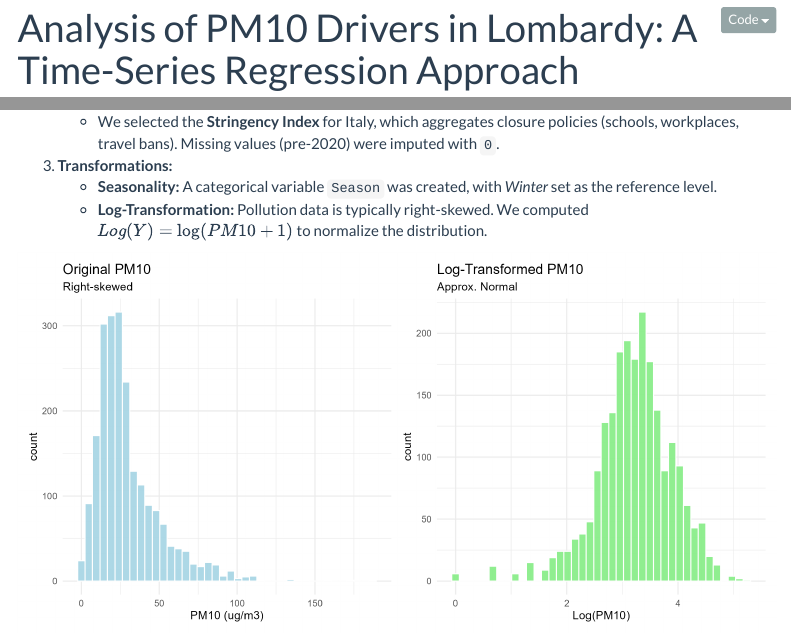
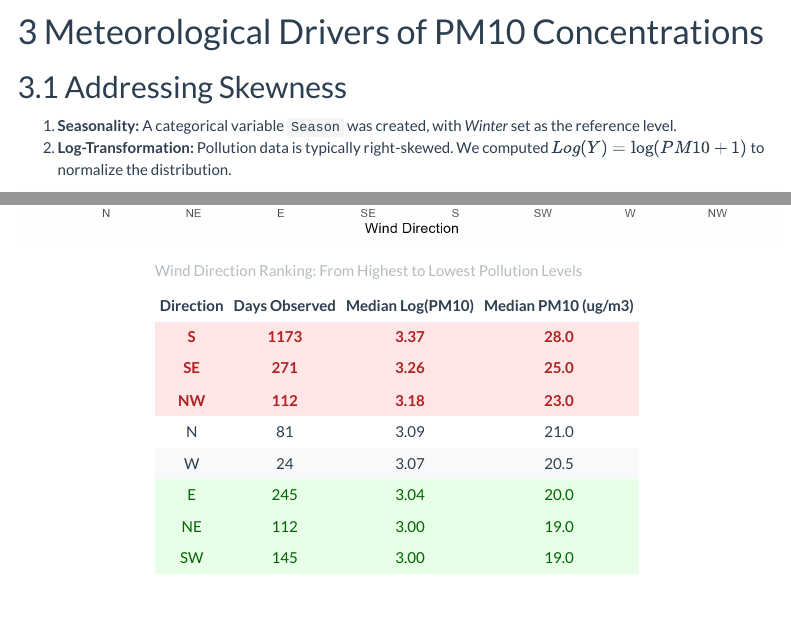
Before and after one commit to michele-bisignano/Agrimonia-Air-Quality-Regression, an R Markdown document (report/GLuna_Report.Rmd): the page in a window 1100 px wide, from 10 px down before the commit and from 1290 px down after it, and a second part further down, joined at a grey line. Rendered offline with R 4.5, knitr and Pandoc, with nearby package versions; menus at the side of the page are left out.

Commit message:
Update rmd

````diff
--- a/report/GLuna_Report.Rmd
+++ b/report/GLuna_Report.Rmd
@@ -77,6 +77,8 @@ The raw data was processed using an external script (`01_data_preparation.R`) to
     *   We integrated the *Oxford Covid-19 Government Response Tracker (OxCGRT)* dataset.
     *   We selected the **Stringency Index** for Italy, which aggregates closure policies (schools, workplaces, travel bans). Missing values (pre-2020) were imputed with `0`.
 
-3.  **Transformations:**
-    *   **Seasonality:** A categorical variable `Season` was created, with *Winter* set as the reference level.
-    *   **Log-Transformation:** Pollution data is typically right-skewed. We computed $Log(Y) = \log(PM10 + 1)$ to normalize the distribution.
+# Meteorological Drivers of PM10 Concentrations
+
+## Addressing Skewness
+
+1.  **Seasonality:** A categorical variable `Season` was created, with *Winter* set as the reference level.
@@ -96,3 +99,24 @@ As shown in figure, Saronno lies at the intersection between the pre-Alpine area
   2. **Clean Winds**: Winds blowing from the North/West bring fresher air from the pre-Alpine regions, facilitating dispersion.
 
 ![](../output/01_wind_boxplot.png)
+```{r wind_table, echo=FALSE}
+# Load the statistics table generated by the script
+wind_tab <- readRDS(here("output", "wind_stats_table.rds"))
+
+# Format and display the results
+wind_tab %>%
+  mutate(
+    Median_Log = round(Median_Log, 2),
+    Median_PM10 = round(Median_PM10, 1) # Round for better readability
+  ) %>%
+  kable(
+    caption = "Wind Direction Ranking: From Highest to Lowest Pollution Levels",
+    col.names = c("Direction", "Days Observed", "Median Log(PM10)", "Median PM10 (ug/m3)"),
+    align = "c" # Center columns
+  ) %>%
+  kable_styling(bootstrap_options = c("striped", "hover", "condensed"), full_width = F) %>%
+  # Highlight the top 3 rows (most polluted directions) in light red
+  row_spec(1:3, bold = TRUE, color = "#B22222", background = "#ffe6e6") %>%
+  # Highlight the bottom 3 rows (cleanest directions) in light green
+  row_spec(6:8, color = "#006400", background = "#e6ffe6")
+```
````
Also changed, not shown: scripts/03_meteo_analysis.R (+23 -0 lines), output/wind_stats_table.rds (added), report/GLuna_Report.Rmd (5 more changed lines), 1 other file.
